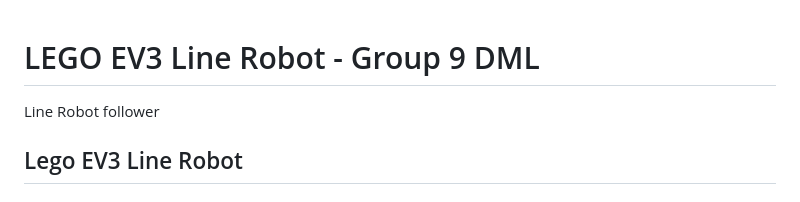
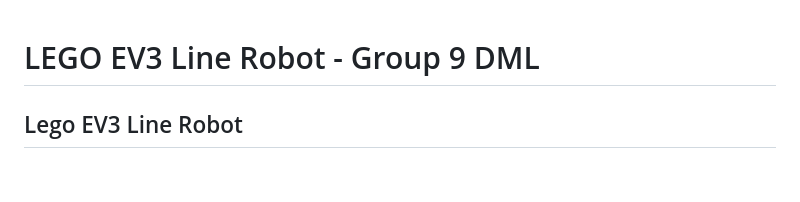
Before and after one commit to LIENPHAM-HAMK/LineRobotDML, a Markdown page: README.md, the part around the change. GitHub-like rendering.

```diff
--- a/README.md
+++ b/README.md
@@ -1,5 +1,6 @@
 # LEGO EV3 Line Robot - Group 9 DML
-Line Robot follower
+
+
 ## Lego EV3 Line Robot
 ## Project Summary
 
```
